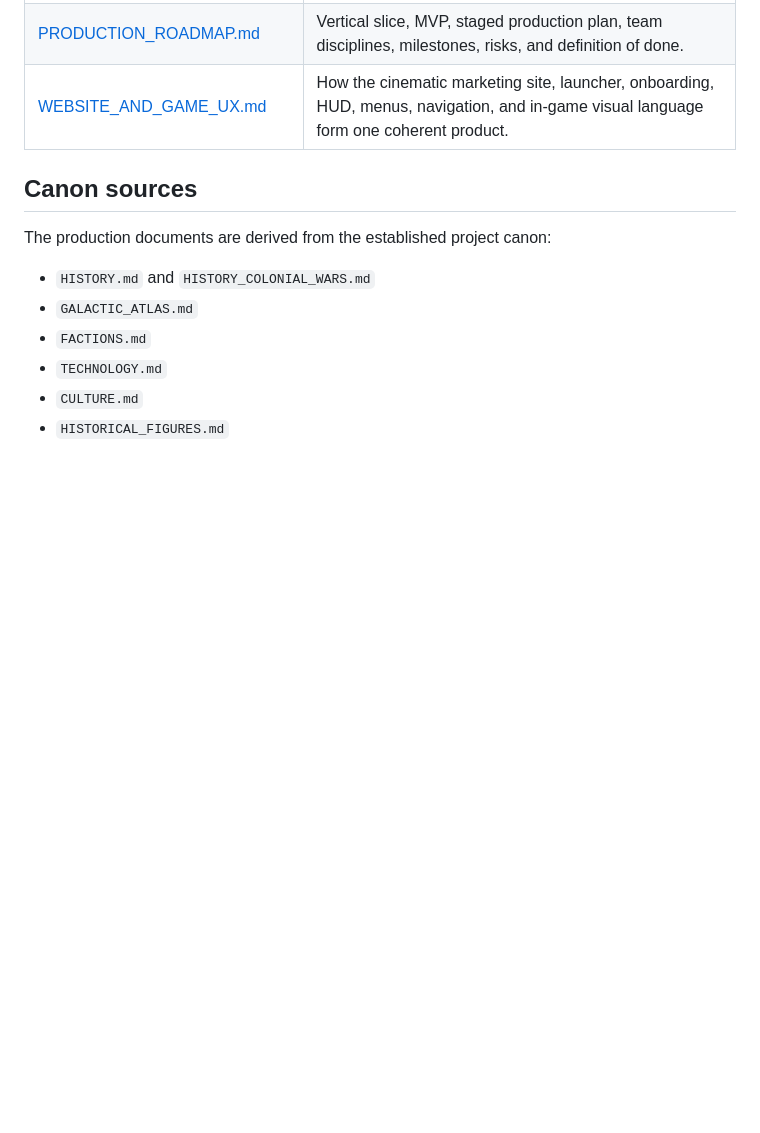
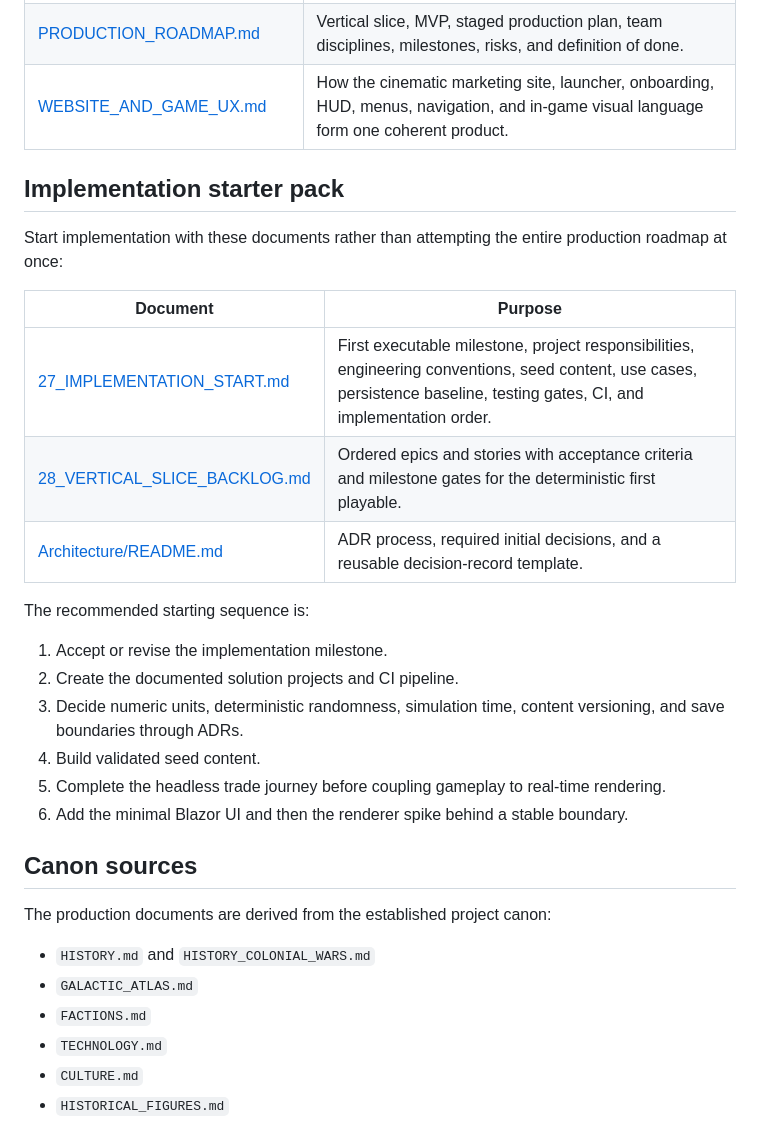
Before and after one commit to uladzimir1/Frontier10052, a Markdown page: doc/README.md, the part around the change. Drawn GitHub-style; blank space fills up the shorter version.

Commit message:
docs: link implementation starter pack

```diff
--- a/doc/README.md
+++ b/doc/README.md
@@ -13,6 +13,25 @@ The game is designed as a **web-first premium experience** built on .NET 10, wit
 | [TECHNICAL_ARCHITECTURE.md](TECHNICAL_ARCHITECTURE.md) | Web-first architecture, .NET 10 solution shape, simulation boundaries, rendering approach, persistence, content pipeline, AI, testing, and multiplayer path. |
 | [PRODUCTION_ROADMAP.md](PRODUCTION_ROADMAP.md) | Vertical slice, MVP, staged production plan, team disciplines, milestones, risks, and definition of done. |
 | [WEBSITE_AND_GAME_UX.md](WEBSITE_AND_GAME_UX.md) | How the cinematic marketing site, launcher, onboarding, HUD, menus, navigation, and in-game visual language form one coherent product. |
+
+## Implementation starter pack
+
+Start implementation with these documents rather than attempting the entire production roadmap at once:
+
+| Document | Purpose |
+|---|---|
+| [27_IMPLEMENTATION_START.md](27_IMPLEMENTATION_START.md) | First executable milestone, project responsibilities, engineering conventions, seed content, use cases, persistence baseline, testing gates, CI, and implementation order. |
+| [28_VERTICAL_SLICE_BACKLOG.md](28_VERTICAL_SLICE_BACKLOG.md) | Ordered epics and stories with acceptance criteria and milestone gates for the deterministic first playable. |
+| [Architecture/README.md](Architecture/README.md) | ADR process, required initial decisions, and a reusable decision-record template. |
+
+The recommended starting sequence is:
+
+1. Accept or revise the implementation milestone.
+2. Create the documented solution projects and CI pipeline.
+3. Decide numeric units, deterministic randomness, simulation time, content versioning, and save boundaries through ADRs.
+4. Build validated seed content.
+5. Complete the headless trade journey before coupling gameplay to real-time rendering.
+6. Add the minimal Blazor UI and then the renderer spike behind a stable boundary.
 
 ## Canon sources
 
```
